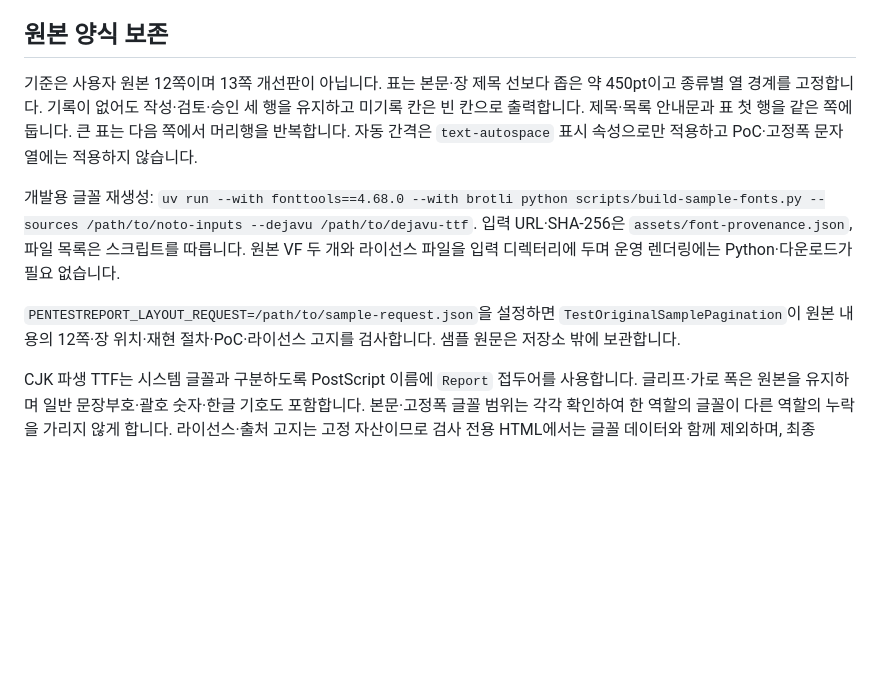
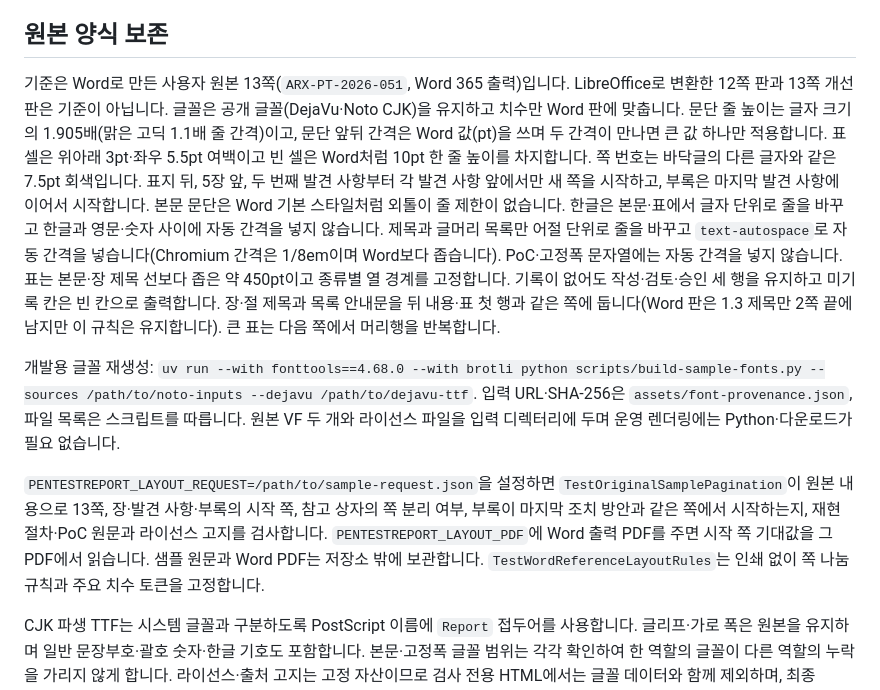
Before and after one commit to taemire/tools, a Markdown page: report-mcp/pentestreport/README.md, the part around the change. Rendered like a GitHub page; blank space fills up the shorter version.

Commit message:
docs(report-mcp): 고객 보고서 지면 기준을 13쪽 Word 정본으로 현행화
12쪽 기준 설명을 Word 13쪽 정본 기준의 치수·쪽 나눔·한글 조판 규칙과
원본 재현 시험 사용법으로 바꾼다.

Co-Authored-By: Claude Opus 5.5 <noreply@anthropic.com>

```diff
--- a/report-mcp/pentestreport/README.md
+++ b/report-mcp/pentestreport/README.md
@@ -67,11 +67,11 @@ PENTESTREPORT_SAMPLE_PDF=/path/improved.pdf go test ./pentestreport -v
 
 ## 원본 양식 보존
 
-기준은 사용자 원본 12쪽이며 13쪽 개선판이 아닙니다. 표는 본문·장 제목 선보다 좁은 약 450pt이고 종류별 열 경계를 고정합니다. 기록이 없어도 작성·검토·승인 세 행을 유지하고 미기록 칸은 빈 칸으로 출력합니다. 제목·목록 안내문과 표 첫 행을 같은 쪽에 둡니다. 큰 표는 다음 쪽에서 머리행을 반복합니다. 자동 간격은 `text-autospace` 표시 속성으로만 적용하고 PoC·고정폭 문자열에는 적용하지 않습니다.
+기준은 Word로 만든 사용자 원본 13쪽(`ARX-PT-2026-051`, Word 365 출력)입니다. LibreOffice로 변환한 12쪽 판과 13쪽 개선판은 기준이 아닙니다. 글꼴은 공개 글꼴(DejaVu·Noto CJK)을 유지하고 치수만 Word 판에 맞춥니다. 문단 줄 높이는 글자 크기의 1.905배(맑은 고딕 1.1배 줄 간격)이고, 문단 앞뒤 간격은 Word 값(pt)을 쓰며 두 간격이 만나면 큰 값 하나만 적용합니다. 표 셀은 위아래 3pt·좌우 5.5pt 여백이고 빈 셀은 Word처럼 10pt 한 줄 높이를 차지합니다. 쪽 번호는 바닥글의 다른 글자와 같은 7.5pt 회색입니다. 표지 뒤, 5장 앞, 두 번째 발견 사항부터 각 발견 사항 앞에서만 새 쪽을 시작하고, 부록은 마지막 발견 사항에 이어서 시작합니다. 본문 문단은 Word 기본 스타일처럼 외톨이 줄 제한이 없습니다. 한글은 본문·표에서 글자 단위로 줄을 바꾸고 한글과 영문·숫자 사이에 자동 간격을 넣지 않습니다. 제목과 글머리 목록만 어절 단위로 줄을 바꾸고 `text-autospace`로 자동 간격을 넣습니다(Chromium 간격은 1/8em이며 Word보다 좁습니다). PoC·고정폭 문자열에는 자동 간격을 넣지 않습니다. 표는 본문·장 제목 선보다 좁은 약 450pt이고 종류별 열 경계를 고정합니다. 기록이 없어도 작성·검토·승인 세 행을 유지하고 미기록 칸은 빈 칸으로 출력합니다. 장·절 제목과 목록 안내문을 뒤 내용·표 첫 행과 같은 쪽에 둡니다(Word 판은 1.3 제목만 2쪽 끝에 남지만 이 규칙은 유지합니다). 큰 표는 다음 쪽에서 머리행을 반복합니다.
 
 개발용 글꼴 재생성: `uv run --with fonttools==4.68.0 --with brotli python scripts/build-sample-fonts.py --sources /path/to/noto-inputs --dejavu /path/to/dejavu-ttf`. 입력 URL·SHA-256은 `assets/font-provenance.json`, 파일 목록은 스크립트를 따릅니다. 원본 VF 두 개와 라이선스 파일을 입력 디렉터리에 두며 운영 렌더링에는 Python·다운로드가 필요 없습니다.
 
-`PENTESTREPORT_LAYOUT_REQUEST=/path/to/sample-request.json`을 설정하면 `TestOriginalSamplePagination`이 원본 내용의 12쪽·장 위치·재현 절차·PoC·라이선스 고지를 검사합니다. 샘플 원문은 저장소 밖에 보관합니다.
+`PENTESTREPORT_LAYOUT_REQUEST=/path/to/sample-request.json`을 설정하면 `TestOriginalSamplePagination`이 원본 내용으로 13쪽, 장·발견 사항·부록의 시작 쪽, 참고 상자의 쪽 분리 여부, 부록이 마지막 조치 방안과 같은 쪽에서 시작하는지, 재현 절차·PoC 원문과 라이선스 고지를 검사합니다. `PENTESTREPORT_LAYOUT_PDF`에 Word 출력 PDF를 주면 시작 쪽 기대값을 그 PDF에서 읽습니다. 샘플 원문과 Word PDF는 저장소 밖에 보관합니다. `TestWordReferenceLayoutRules`는 인쇄 없이 쪽 나눔 규칙과 주요 치수 토큰을 고정합니다.
 
 CJK 파생 TTF는 시스템 글꼴과 구분하도록 PostScript 이름에 `Report` 접두어를 사용합니다. 글리프·가로 폭은 원본을 유지하며 일반 문장부호·괄호 숫자·한글 기호도 포함합니다. 본문·고정폭 글꼴 범위는 각각 확인하여 한 역할의 글꼴이 다른 역할의 누락을 가리지 않게 합니다. 라이선스·출처 고지는 고정 자산이므로 검사 전용 HTML에서는 글꼴 데이터와 함께 제외하며, 최종 HTML 파일에는 그대로 보존합니다. `hidden` 텍스트는 워터마크 허용 횟수에 포함하지 않습니다.
 
```
Also changed, not shown: report-mcp/README.md (+1 -1 lines).
